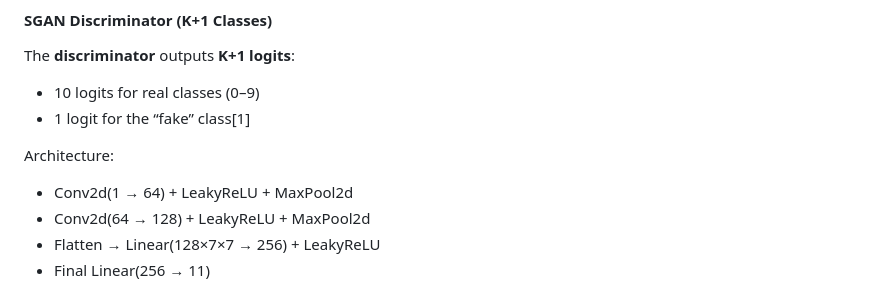
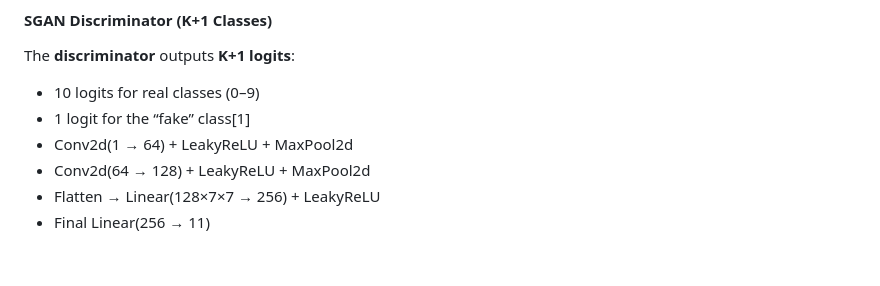
Before and after one commit to gackouhamady/mnist_100labels_gan, a Markdown page: README.md, the part around one of its changes. Rendered like a GitHub page; blank space fills up the shorter version.

```diff
--- a/README.md
+++ b/README.md
@@ -67,9 +70,6 @@ The **discriminator** outputs **K+1 logits**:
 
 * 10 logits for real classes (0–9)
 * 1 logit for the “fake” class[1]
-
-Architecture:
-
 * Conv2d(1 → 64) + LeakyReLU + MaxPool2d
 * Conv2d(64 → 128) + LeakyReLU + MaxPool2d
 * Flatten → Linear(128×7×7 → 256) + LeakyReLU
```
Also changed, not shown: other parts of README.md (+5 -2 lines).
